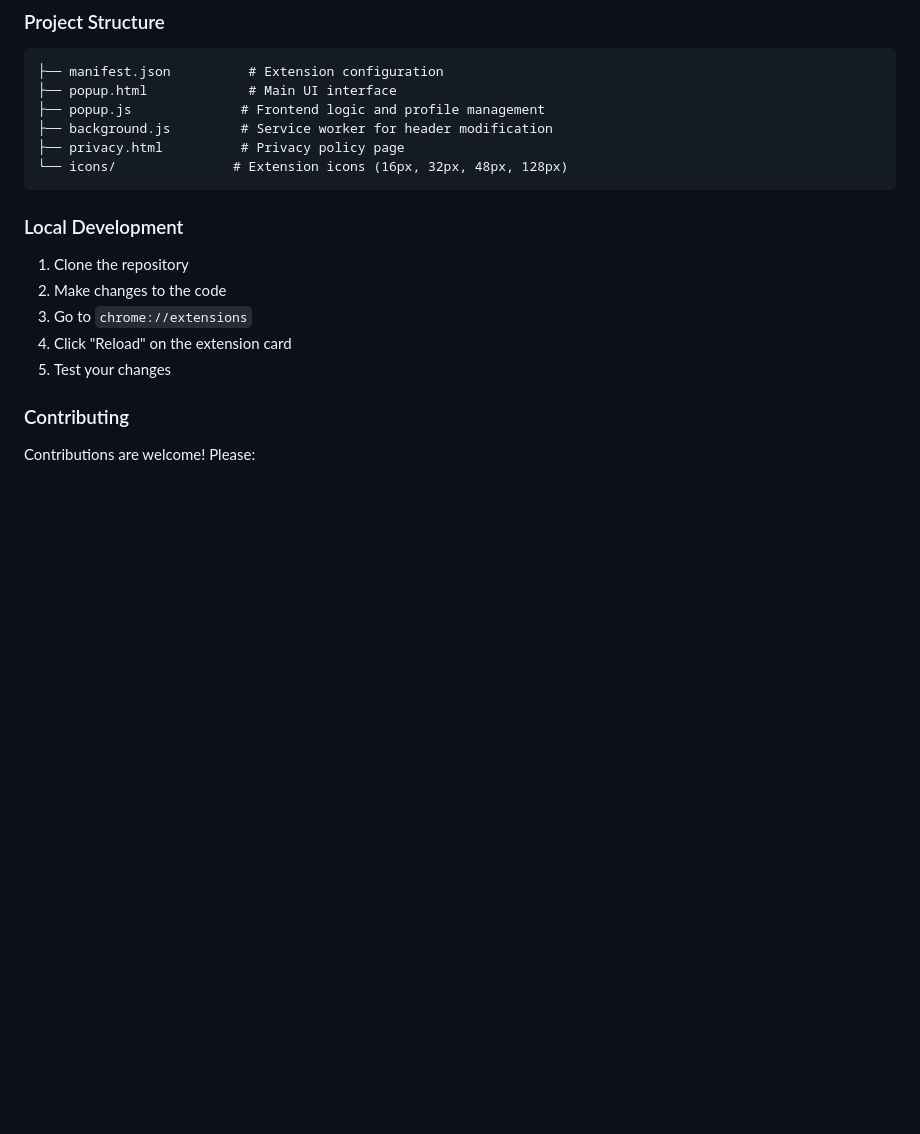
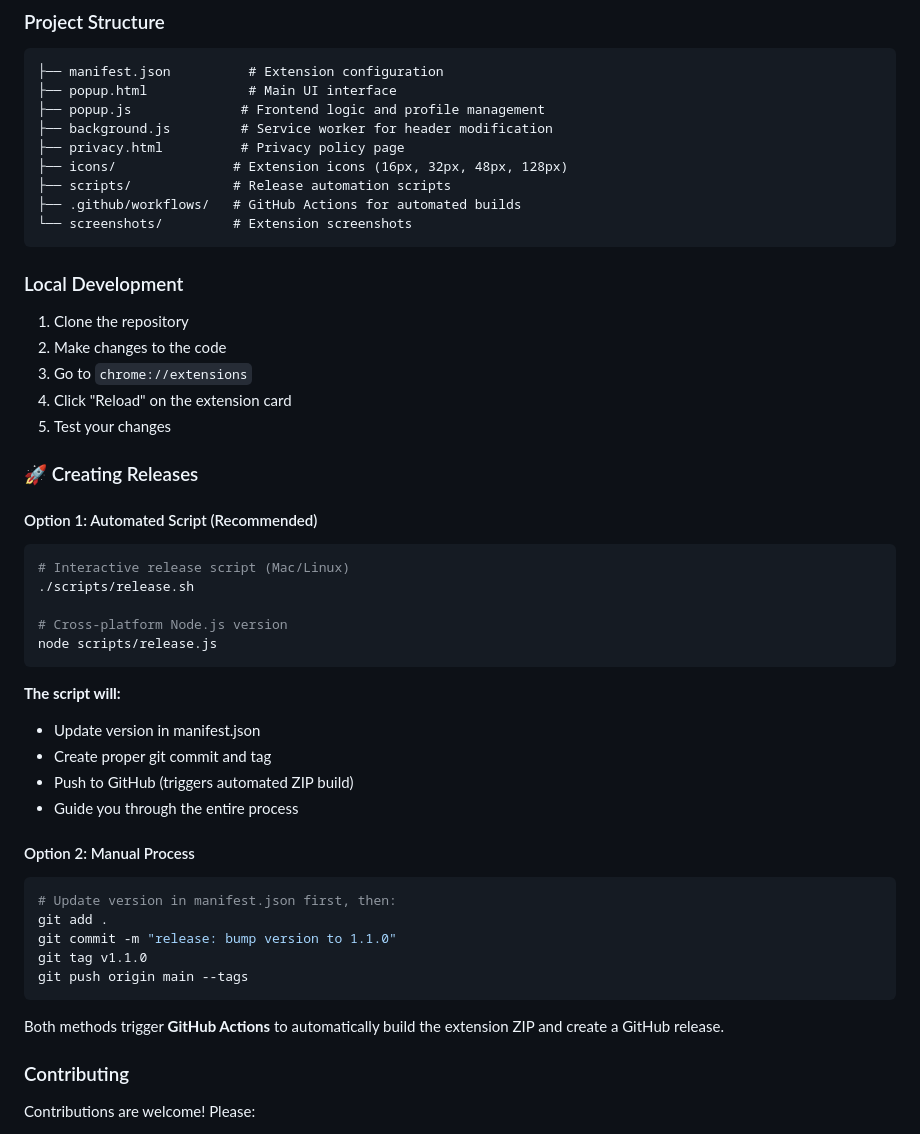
Before and after one commit to testacode/header-editor-pro-free, a Markdown page: README.md, the part around the change. Rendered like a GitHub page; blank space fills up the shorter version.

````diff
--- a/README.md
+++ b/README.md
@@ -113,7 +113,10 @@
 ├── popup.js              # Frontend logic and profile management
 ├── background.js         # Service worker for header modification
 ├── privacy.html          # Privacy policy page
-└── icons/               # Extension icons (16px, 32px, 48px, 128px)
+├── icons/               # Extension icons (16px, 32px, 48px, 128px)
+├── scripts/             # Release automation scripts
+├── .github/workflows/   # GitHub Actions for automated builds
+└── screenshots/         # Extension screenshots
 ```
 
 ### Local Development
@@ -122,6 +125,34 @@
 3. Go to `chrome://extensions`
 4. Click "Reload" on the extension card
 5. Test your changes
+
+### 🚀 Creating Releases
+
+#### Option 1: Automated Script (Recommended)
+```bash
+# Interactive release script (Mac/Linux)
+./scripts/release.sh
+
+# Cross-platform Node.js version
+node scripts/release.js
+```
+
+**The script will:**
+- Update version in manifest.json
+- Create proper git commit and tag
+- Push to GitHub (triggers automated ZIP build)
+- Guide you through the entire process
+
+#### Option 2: Manual Process
+```bash
+# Update version in manifest.json first, then:
+git add .
+git commit -m "release: bump version to 1.1.0"
+git tag v1.1.0
+git push origin main --tags
+```
+
+Both methods trigger **GitHub Actions** to automatically build the extension ZIP and create a GitHub release.
 
 ### Contributing
 Contributions are welcome! Please:
````
Also changed, not shown: .github/README.md (+20 -2 lines).
